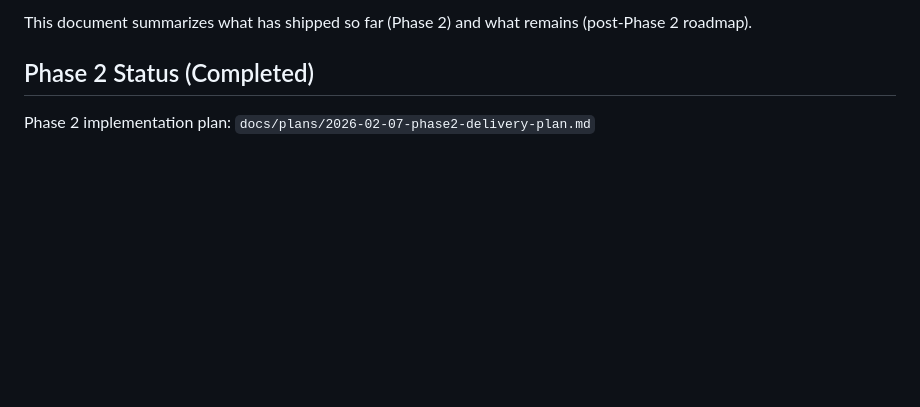
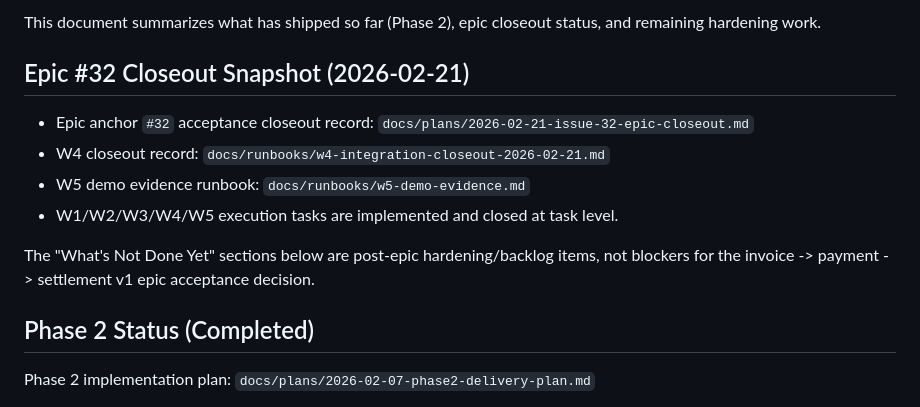
Before and after one commit to Keith-CY/fiber-link, a Markdown page: docs/06-development-progress.md, the part around one of its changes. GitHub-like rendering; blank space fills up the shorter version.

Commit message:
docs(roadmap): finalize epic #32 closeout record

```diff
--- a/docs/06-development-progress.md
+++ b/docs/06-development-progress.md
@@ -4,5 +4,18 @@ Last updated: 2026-02-15
 
-This document summarizes what has shipped so far (Phase 2) and what remains (post-Phase 2 roadmap).
+This document summarizes what has shipped so far (Phase 2), epic closeout status, and remaining hardening work.
+
+## Epic #32 Closeout Snapshot (2026-02-21)
+
+- Epic anchor `#32` acceptance closeout record:
+  `docs/plans/2026-02-21-issue-32-epic-closeout.md`
+- W4 closeout record:
+  `docs/runbooks/w4-integration-closeout-2026-02-21.md`
+- W5 demo evidence runbook:
+  `docs/runbooks/w5-demo-evidence.md`
+- W1/W2/W3/W4/W5 execution tasks are implemented and closed at task level.
+
+The "What's Not Done Yet" sections below are post-epic hardening/backlog items, not blockers for the
+invoice -> payment -> settlement v1 epic acceptance decision.
 
 ## Phase 2 Status (Completed)
 
```
Also changed, not shown: other parts of docs/06-development-progress.md (+1 -1 lines), docs/plans/2026-02-17-issue-32-epic-execution-status-tracker.md (+3 -0 lines), docs/plans/2026-02-21-issue-32-epic-closeout.md (added, +34 -0 lines).
